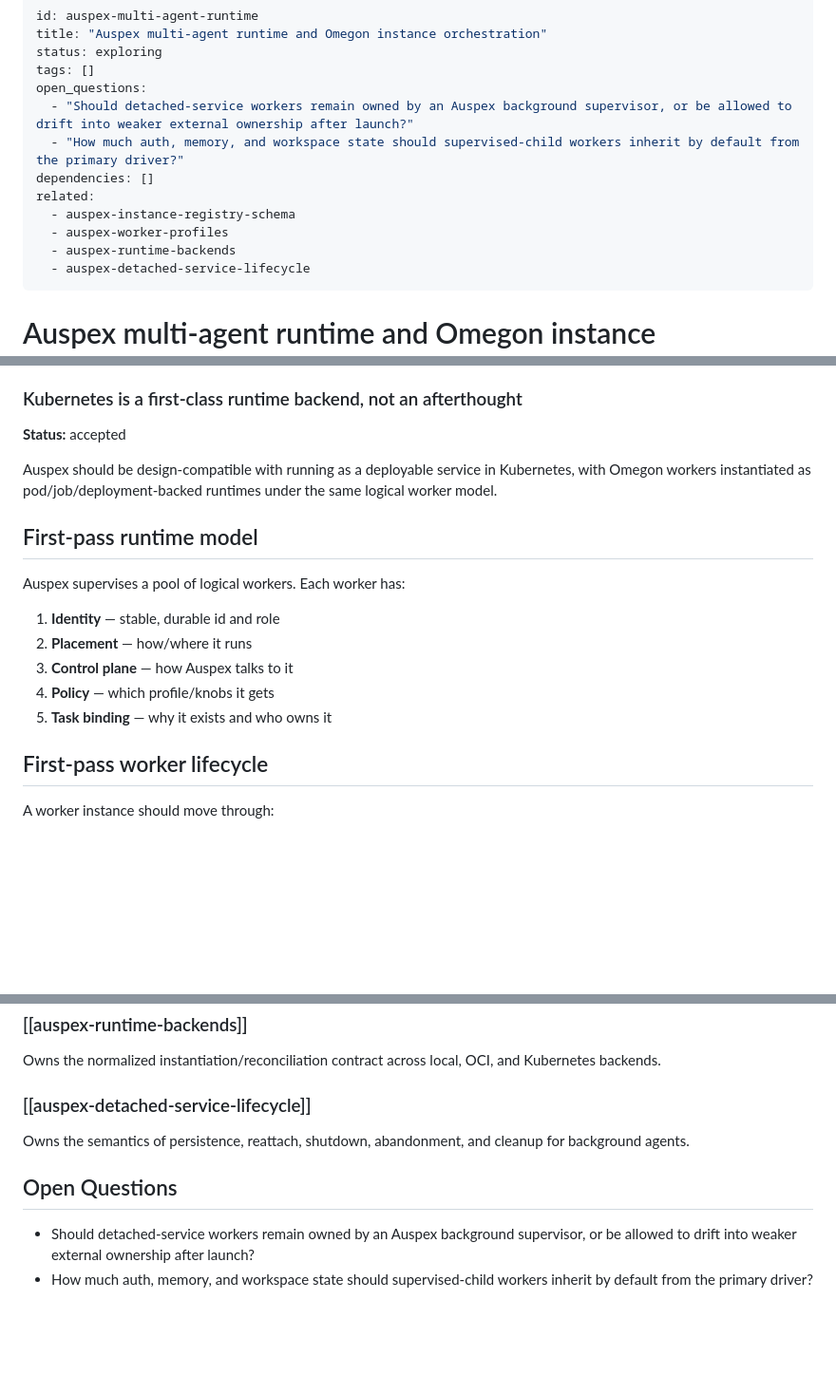
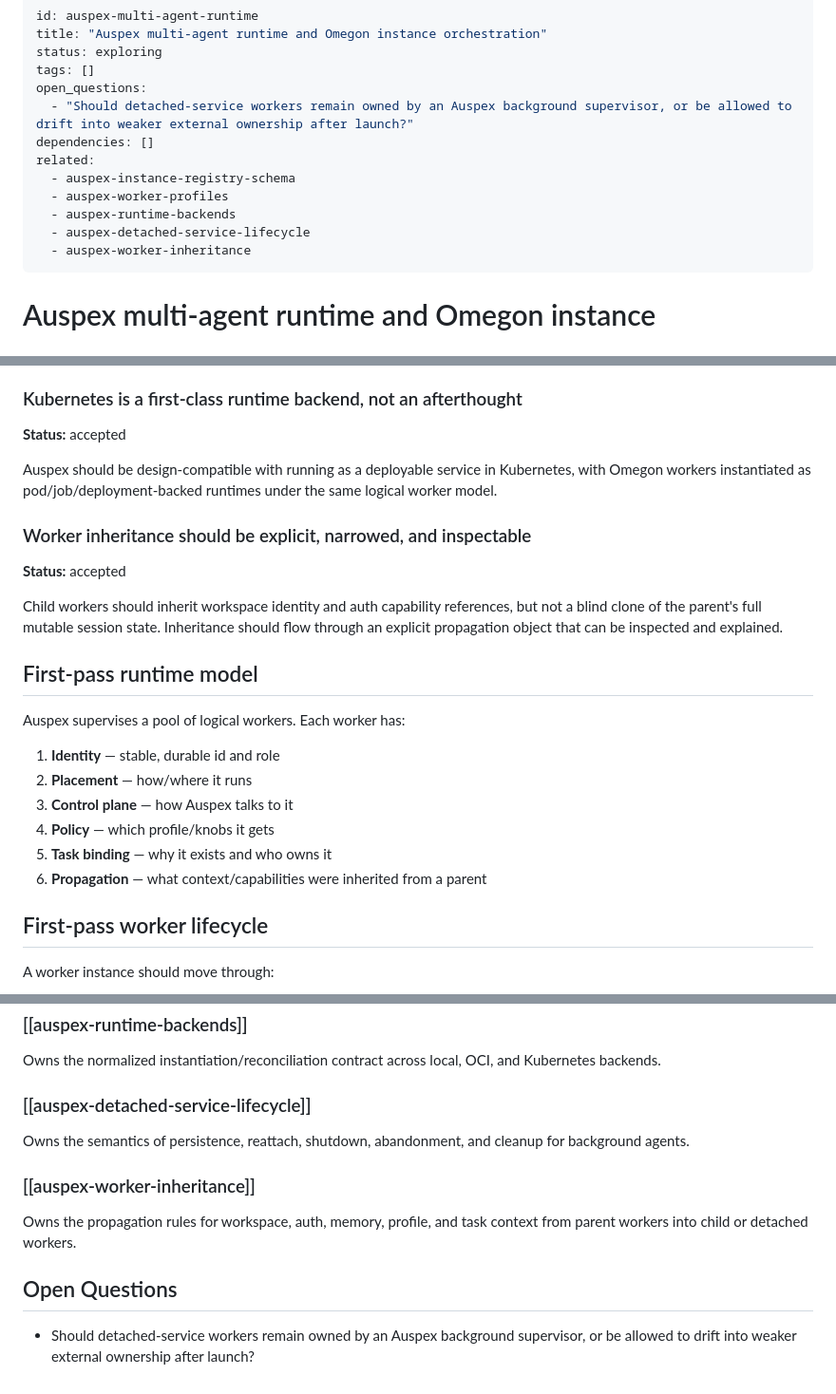
Before and after one commit to styrene-lab/auspex, a Markdown page: docs/auspex-multi-agent-runtime.md, 3 parts joined by grey strips. Shown at 95% size. Rendered like a GitHub page; blank space fills up the shorter version.

Commit message:
docs: define worker inheritance and policy propagation

```diff
--- a/docs/auspex-multi-agent-runtime.md
+++ b/docs/auspex-multi-agent-runtime.md
@@ -5,13 +5,13 @@ status: exploring
 tags: []
 open_questions:
   - "Should detached-service workers remain owned by an Auspex background supervisor, or be allowed to drift into weaker external ownership after launch?"
-  - "How much auth, memory, and workspace state should supervised-child workers inherit by default from the primary driver?"
 dependencies: []
 related:
   - auspex-instance-registry-schema
   - auspex-worker-profiles
   - auspex-runtime-backends
   - auspex-detached-service-lifecycle
+  - auspex-worker-inheritance
 ---
 
 # Auspex multi-agent runtime and Omegon instance orchestration
@@ -121,6 +121,12 @@ Escalation to expensive models should be explicit rather than the default.
 
 Auspex should be design-compatible with running as a deployable service in Kubernetes, with Omegon workers instantiated as pod/job/deployment-backed runtimes under the same logical worker model.
 
+### Worker inheritance should be explicit, narrowed, and inspectable
+
+**Status:** accepted
+
+Child workers should inherit workspace identity and auth capability references, but not a blind clone of the parent's full mutable session state. Inheritance should flow through an explicit propagation object that can be inspected and explained.
+
 ## First-pass runtime model
 
 Auspex supervises a pool of logical workers.
@@ -131,6 +137,7 @@ Each worker has:
 3. **Control plane** — how Auspex talks to it
 4. **Policy** — which profile/knobs it gets
 5. **Task binding** — why it exists and who owns it
+6. **Propagation** — what context/capabilities were inherited from a parent
 
 ## First-pass worker lifecycle
 
@@ -162,7 +169,9 @@ Owns the normalized instantiation/reconciliation contract across local, OCI, and
 ### [[auspex-detached-service-lifecycle]]
 Owns the semantics of persistence, reattach, shutdown, abandonment, and cleanup for background agents.
 
+### [[auspex-worker-inheritance]]
+Owns the propagation rules for workspace, auth, memory, profile, and task context from parent workers into child or detached workers.
+
 ## Open Questions
 
 - Should detached-service workers remain owned by an Auspex background supervisor, or be allowed to drift into weaker external ownership after launch?
-- How much auth, memory, and workspace state should supervised-child workers inherit by default from the primary driver?
```
Also changed, not shown: docs/auspex-worker-inheritance.md (added, +158 -0 lines), docs/auspex-worker-profiles.md (+13 -0 lines).
